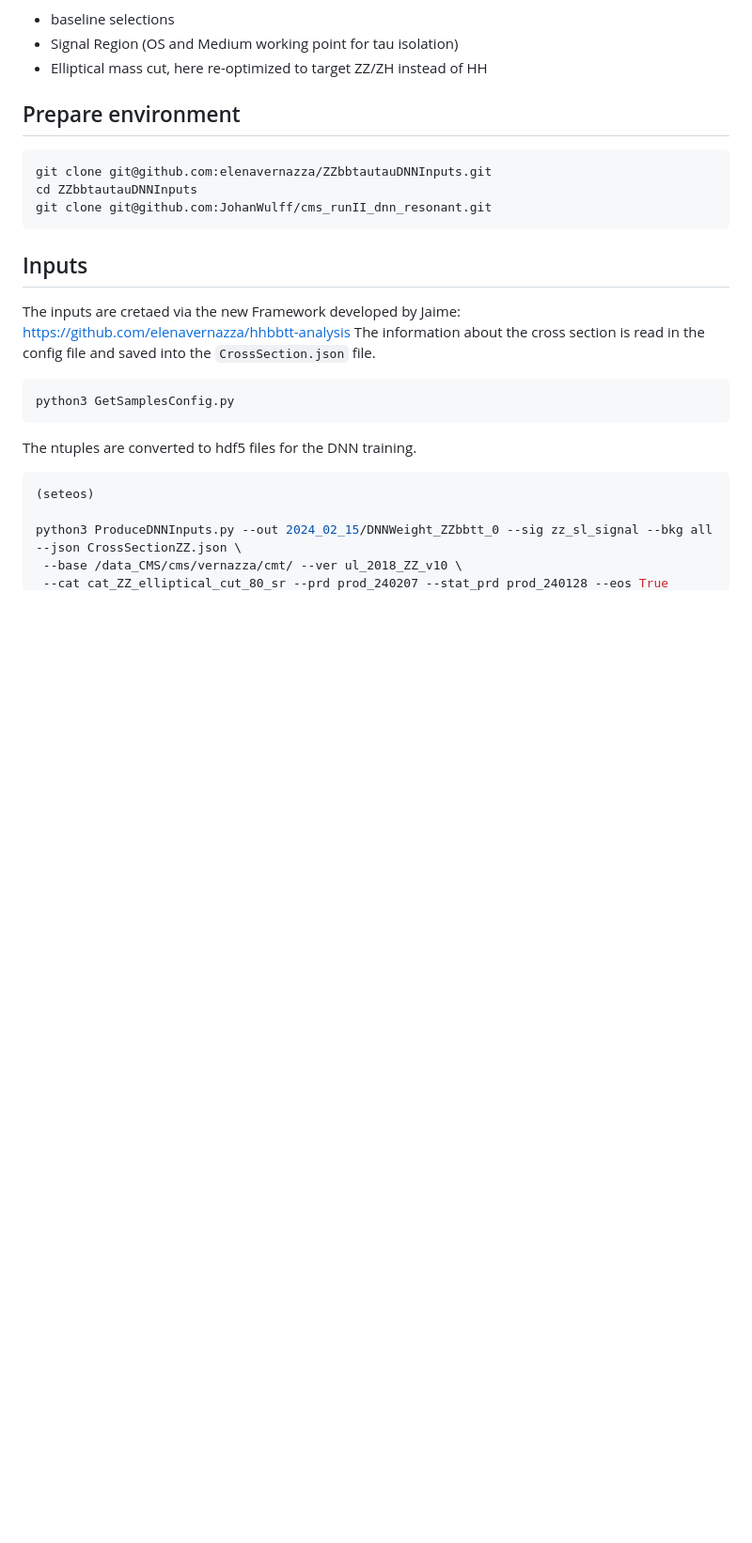
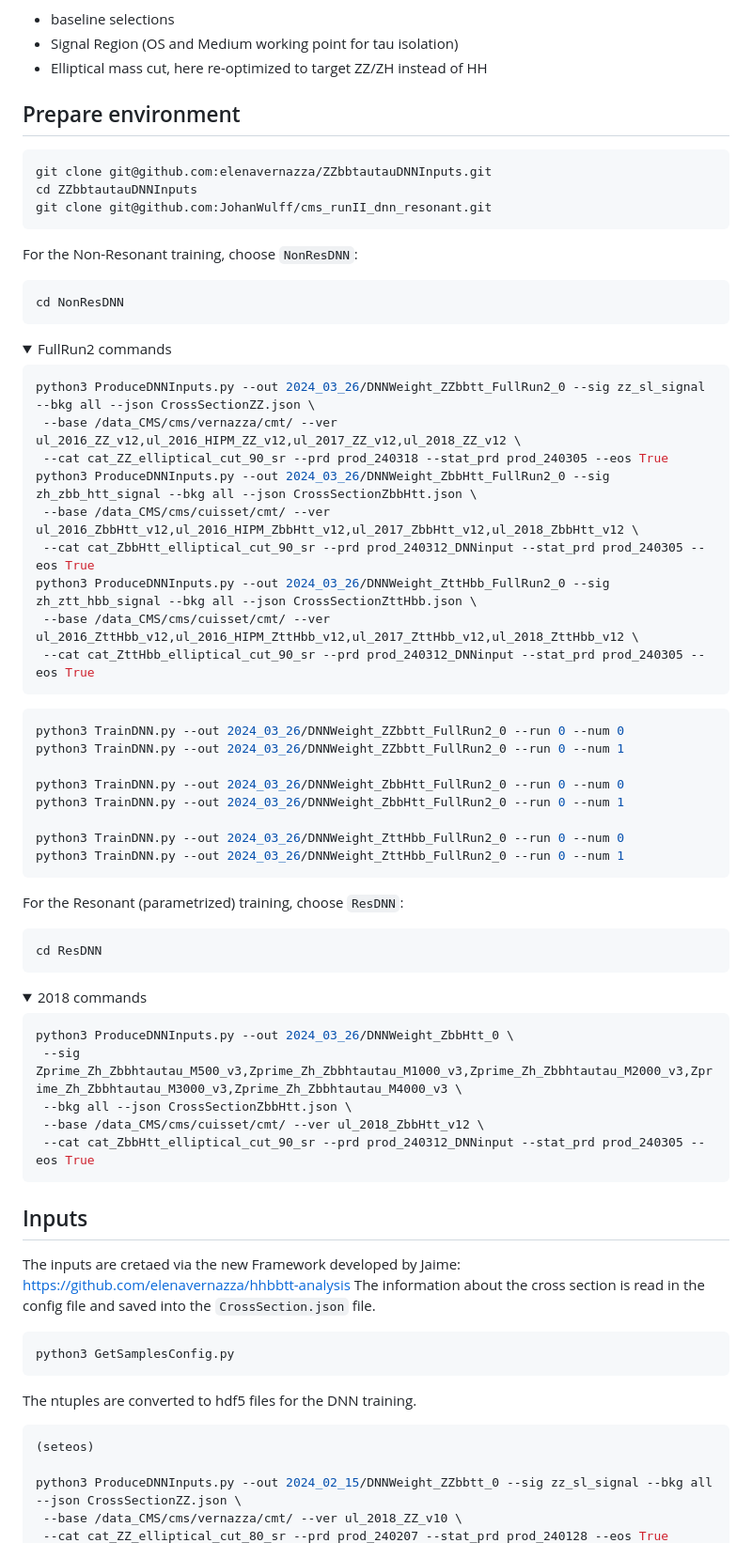
Before and after one commit to elenavernazza/ZZbbtautauDNNInputs, a Markdown page: README.md, the part around the change printed below. Shown: that part at 94% size. Rendered like a GitHub page; folded sections open; blank space fills up the shorter version.

Commit message:
Update instructions

````diff
--- a/README.md
+++ b/README.md
@@ -9,11 +9,62 @@ The events are selected to enter:
 
 ## Prepare environment
 
-```
+```bash
 git clone git@github.com:elenavernazza/ZZbbtautauDNNInputs.git
 cd ZZbbtautauDNNInputs
 git clone git@github.com:JohanWulff/cms_runII_dnn_resonant.git
 ```
+
+For the Non-Resonant training, choose `NonResDNN`:
+```bash
+cd NonResDNN
+```
+
+<details>
+<summary>FullRun2 commands</summary>
+
+```bash
+python3 ProduceDNNInputs.py --out 2024_03_26/DNNWeight_ZZbbtt_FullRun2_0 --sig zz_sl_signal --bkg all --json CrossSectionZZ.json \
+ --base /data_CMS/cms/vernazza/cmt/ --ver ul_2016_ZZ_v12,ul_2016_HIPM_ZZ_v12,ul_2017_ZZ_v12,ul_2018_ZZ_v12 \
+ --cat cat_ZZ_elliptical_cut_90_sr --prd prod_240318 --stat_prd prod_240305 --eos True
+python3 ProduceDNNInputs.py --out 2024_03_26/DNNWeight_ZbbHtt_FullRun2_0 --sig zh_zbb_htt_signal --bkg all --json CrossSectionZbbHtt.json \
+ --base /data_CMS/cms/cuisset/cmt/ --ver ul_2016_ZbbHtt_v12,ul_2016_HIPM_ZbbHtt_v12,ul_2017_ZbbHtt_v12,ul_2018_ZbbHtt_v12 \
+ --cat cat_ZbbHtt_elliptical_cut_90_sr --prd prod_240312_DNNinput --stat_prd prod_240305 --eos True
+python3 ProduceDNNInputs.py --out 2024_03_26/DNNWeight_ZttHbb_FullRun2_0 --sig zh_ztt_hbb_signal --bkg all --json CrossSectionZttHbb.json \
+ --base /data_CMS/cms/cuisset/cmt/ --ver ul_2016_ZttHbb_v12,ul_2016_HIPM_ZttHbb_v12,ul_2017_ZttHbb_v12,ul_2018_ZttHbb_v12 \
+ --cat cat_ZttHbb_elliptical_cut_90_sr --prd prod_240312_DNNinput --stat_prd prod_240305 --eos True
+```
+
+```bash
+python3 TrainDNN.py --out 2024_03_26/DNNWeight_ZZbbtt_FullRun2_0 --run 0 --num 0
+python3 TrainDNN.py --out 2024_03_26/DNNWeight_ZZbbtt_FullRun2_0 --run 0 --num 1
+
+python3 TrainDNN.py --out 2024_03_26/DNNWeight_ZbbHtt_FullRun2_0 --run 0 --num 0
+python3 TrainDNN.py --out 2024_03_26/DNNWeight_ZbbHtt_FullRun2_0 --run 0 --num 1
+
+python3 TrainDNN.py --out 2024_03_26/DNNWeight_ZttHbb_FullRun2_0 --run 0 --num 0
+python3 TrainDNN.py --out 2024_03_26/DNNWeight_ZttHbb_FullRun2_0 --run 0 --num 1
+```
+
+</details>
+
+For the Resonant (parametrized) training, choose `ResDNN`:
+```bash
+cd ResDNN
+```
+
+<details>
+<summary>2018 commands</summary>
+
+```bash
+python3 ProduceDNNInputs.py --out 2024_03_26/DNNWeight_ZbbHtt_0 \
+ --sig Zprime_Zh_Zbbhtautau_M500_v3,Zprime_Zh_Zbbhtautau_M1000_v3,Zprime_Zh_Zbbhtautau_M2000_v3,Zprime_Zh_Zbbhtautau_M3000_v3,Zprime_Zh_Zbbhtautau_M4000_v3 \
+ --bkg all --json CrossSectionZbbHtt.json \
+ --base /data_CMS/cms/cuisset/cmt/ --ver ul_2018_ZbbHtt_v12 \
+ --cat cat_ZbbHtt_elliptical_cut_90_sr --prd prod_240312_DNNinput --stat_prd prod_240305 --eos True
+```
+
+</details>
 
 ## Inputs
 
````
Also changed, not shown: other parts of README.md (+0 -8 lines).
